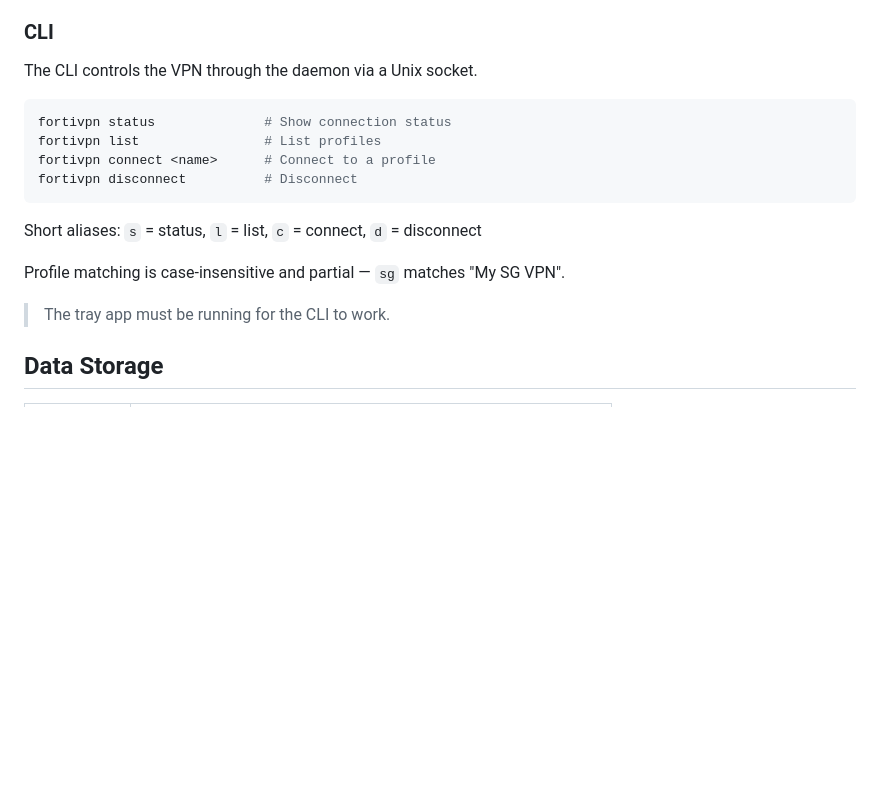
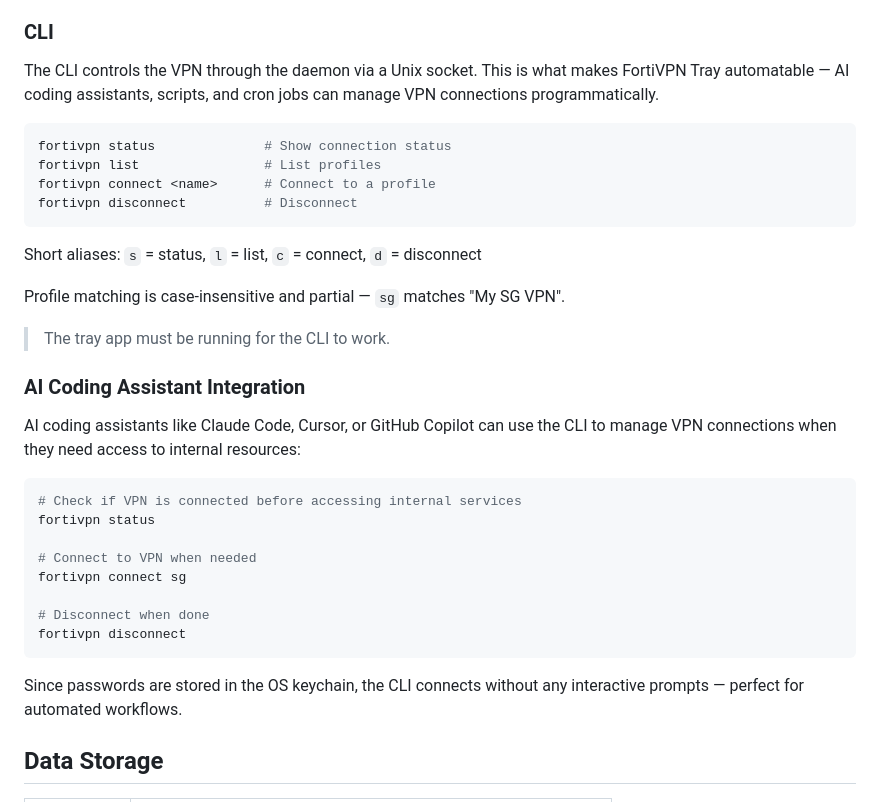
Before and after one commit to ktutnik/fortivpn-tray, a Markdown page: README.md, the part around one of its changes. Drawn GitHub-style; blank space fills up the shorter version.

````diff
--- a/README.md
+++ b/README.md
@@ -167,7 +173,7 @@ rm -rf "$APPDATA/fortivpn-tray"  # optional: removes profiles
 
 ### CLI
 
-The CLI controls the VPN through the daemon via a Unix socket.
+The CLI controls the VPN through the daemon via a Unix socket. This is what makes FortiVPN Tray automatable — AI coding assistants, scripts, and cron jobs can manage VPN connections programmatically.
 
 ```bash
 fortivpn status              # Show connection status
@@ -181,6 +187,23 @@ Short aliases: `s` = status, `l` = list, `c` = connect, `d` = disconnect
 Profile matching is case-insensitive and partial — `sg` matches "My SG VPN".
 
 > The tray app must be running for the CLI to work.
+
+### AI Coding Assistant Integration
+
+AI coding assistants like Claude Code, Cursor, or GitHub Copilot can use the CLI to manage VPN connections when they need access to internal resources:
+
+```bash
+# Check if VPN is connected before accessing internal services
+fortivpn status
+
+# Connect to VPN when needed
+fortivpn connect sg
+
+# Disconnect when done
+fortivpn disconnect
+```
+
+Since passwords are stored in the OS keychain, the CLI connects without any interactive prompts — perfect for automated workflows.
 
 ## Data Storage
 
````
Also changed, not shown: other parts of README.md (+18 -12 lines).
